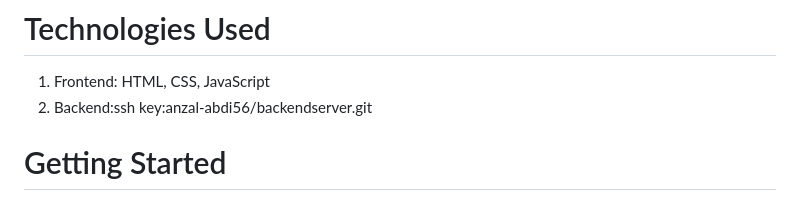
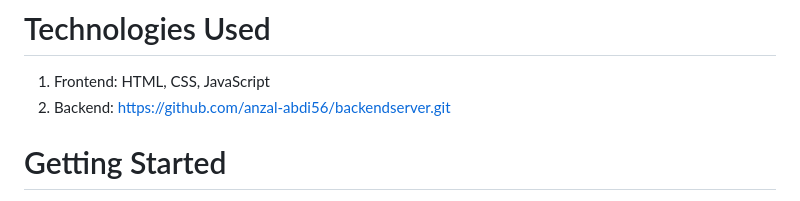
Before and after one commit to anzal-abdi56/food_project, a Markdown page: README.md, the part around the change. GitHub-like rendering.

```diff
--- a/README.md
+++ b/README.md
@@ -15,7 +15,7 @@ This makes it easier for users to find organizations aligned with their interest
 
 # Technologies Used
 1. Frontend: HTML, CSS, JavaScript
-2. Backend:ssh key:anzal-abdi56/backendserver.git
+2. Backend: https://github.com/anzal-abdi56/backendserver.git
 # Getting Started
 To run the Food Project - Charities for a Cause on your local machine, follow these steps:
 
```
